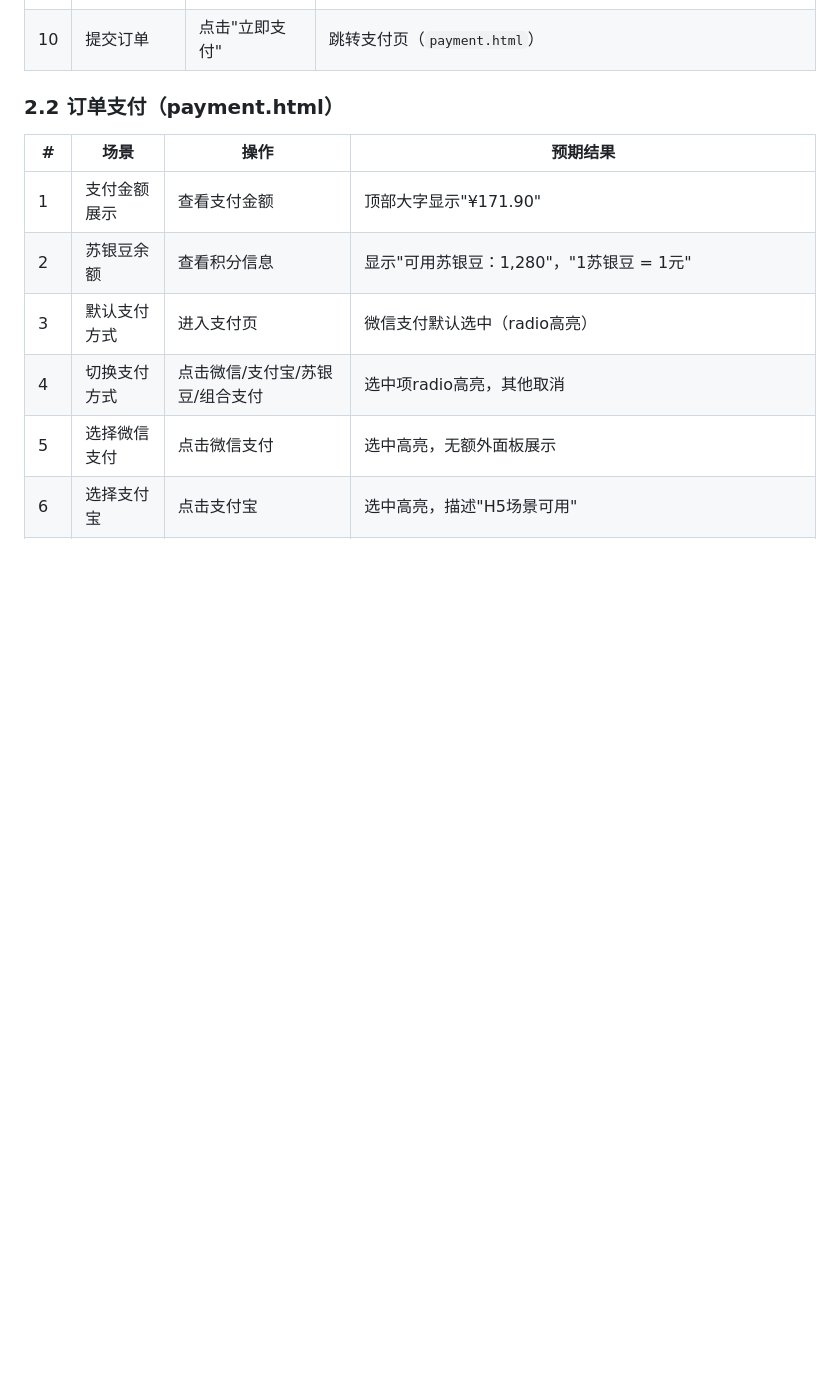
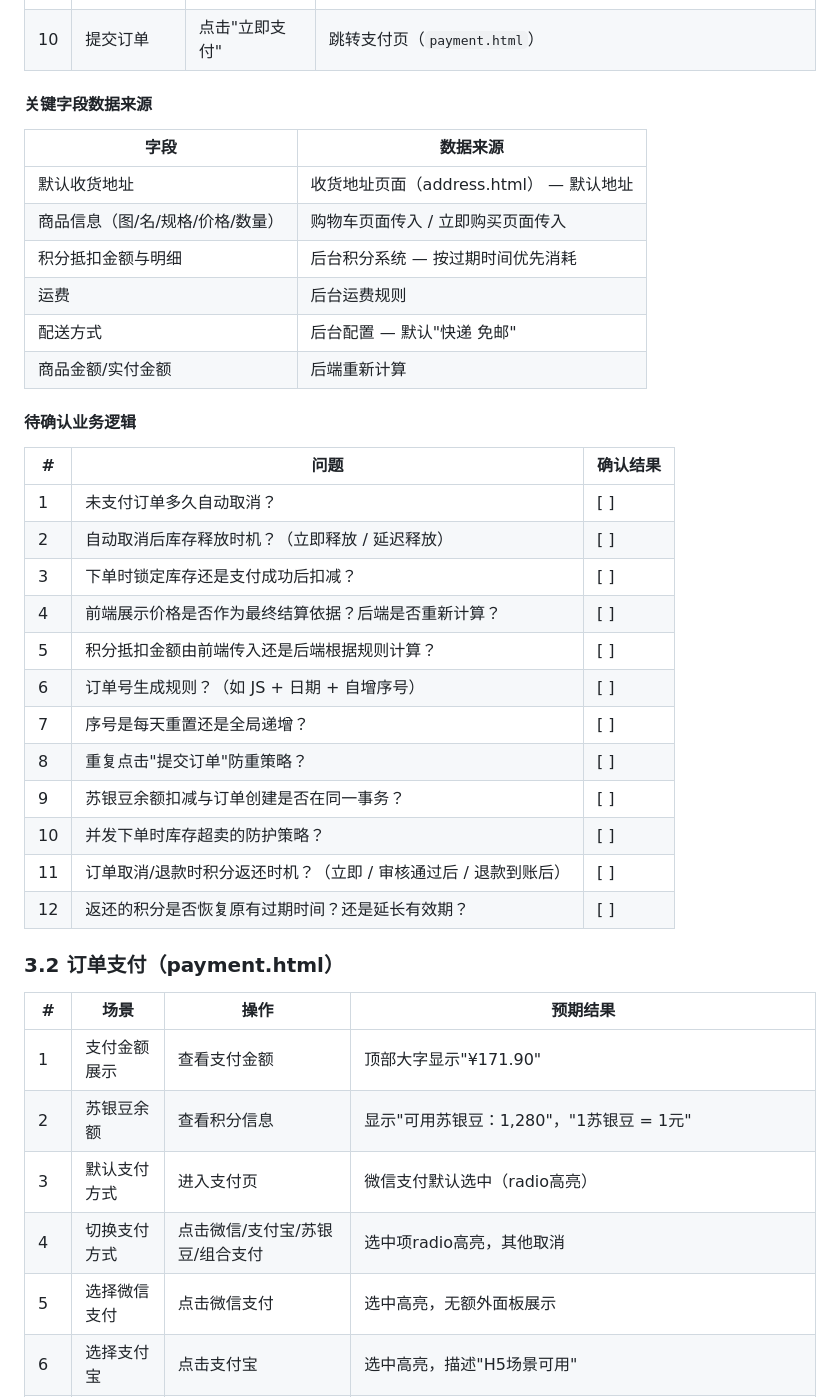
Before and after one commit to lyuxiaohei/mini-program, a Markdown page: doc/V0.3/业务逻辑清单_V0.3.md, the part around one of its changes. Drawn GitHub-style; blank space fills up the shorter version.

```diff
--- a/doc/V0.3/业务逻辑清单_V0.3.md
+++ b/doc/V0.3/业务逻辑清单_V0.3.md
@@ -84,7 +115,35 @@
 | 9 | 底部合计联动 | 调整数量后 | 底部栏合计金额与价格汇总区同步 |
 | 10 | 提交订单 | 点击"立即支付" | 跳转支付页（`payment.html`） |
 
-### 2.2 订单支付（payment.html）
+#### 关键字段数据来源
+
+| 字段 | 数据来源 |
+|------|----------|
+| 默认收货地址 | 收货地址页面（address.html） — 默认地址 |
+| 商品信息（图/名/规格/价格/数量） | 购物车页面传入 / 立即购买页面传入 |
+| 积分抵扣金额与明细 | 后台积分系统 — 按过期时间优先消耗 |
+| 运费 | 后台运费规则 |
+| 配送方式 | 后台配置 — 默认"快递 免邮" |
+| 商品金额/实付金额 | 后端重新计算 |
+
+#### 待确认业务逻辑
+
+| # | 问题 | 确认结果 |
+|---|------|----------|
+| 1 | 未支付订单多久自动取消？ | [        ] |
+| 2 | 自动取消后库存释放时机？（立即释放 / 延迟释放） | [        ] |
+| 3 | 下单时锁定库存还是支付成功后扣减？ | [        ] |
+| 4 | 前端展示价格是否作为最终结算依据？后端是否重新计算？ | [        ] |
+| 5 | 积分抵扣金额由前端传入还是后端根据规则计算？ | [        ] |
+| 6 | 订单号生成规则？（如 JS + 日期 + 自增序号） | [        ] |
+| 7 | 序号是每天重置还是全局递增？ | [        ] |
+| 8 | 重复点击"提交订单"防重策略？ | [        ] |
+| 9 | 苏银豆余额扣减与订单创建是否在同一事务？ | [        ] |
+| 10 | 并发下单时库存超卖的防护策略？ | [        ] |
+| 11 | 订单取消/退款时积分返还时机？（立即 / 审核通过后 / 退款到账后） | [        ] |
+| 12 | 返还的积分是否恢复原有过期时间？还是延长有效期？ | [        ] |
+
+### 3.2 订单支付（payment.html）
 
 | # | 场景 | 操作 | 预期结果 |
 |---|---|---|---|
```
Also changed, not shown: other parts of doc/V0.3/业务逻辑清单_V0.3.md (+152 -95 lines).
